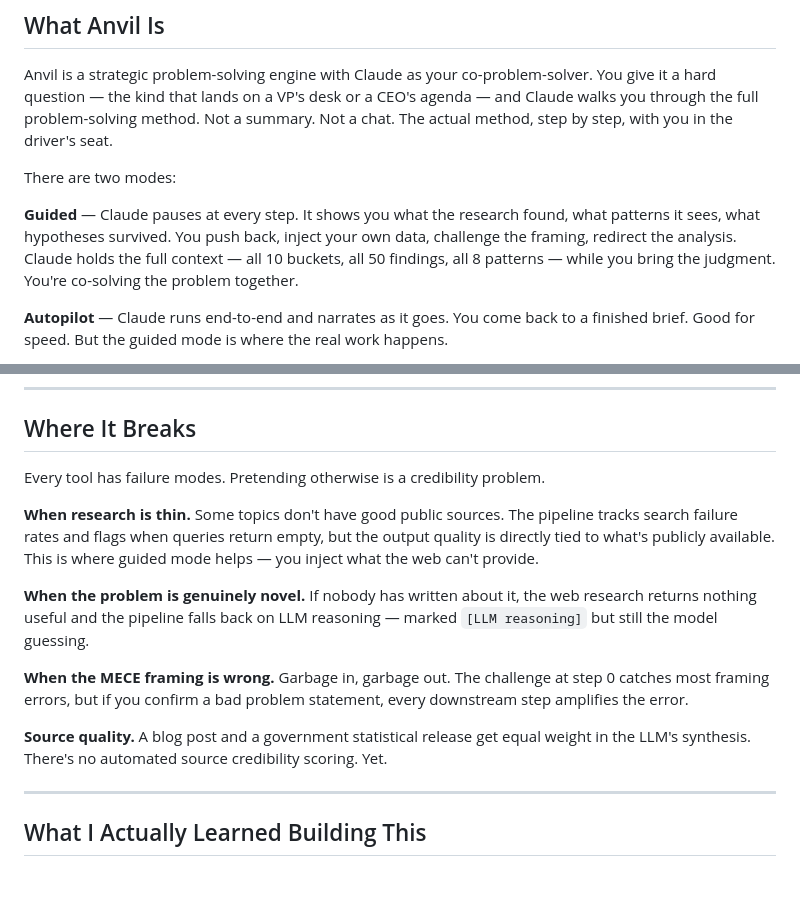
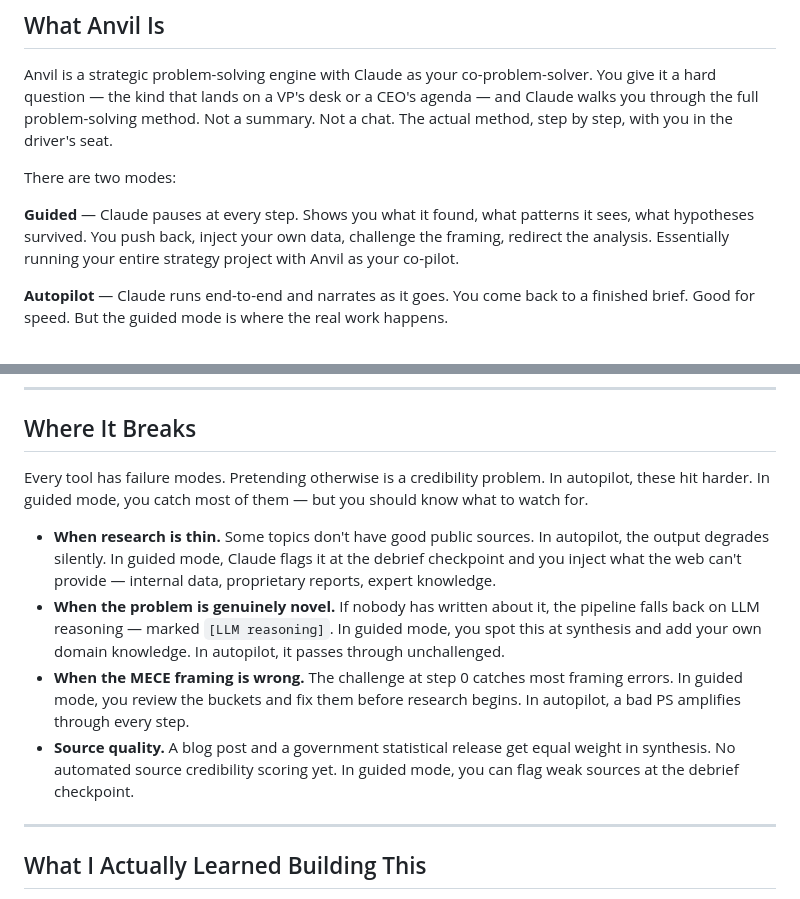
Before and after one commit to parthreddyprojects/anvil, a Markdown page: substack_article.md, 2 parts joined by grey strips. GitHub-like rendering.

Commit message:
Update Where It Breaks with guided vs autopilot contrast

```diff
--- a/substack_article.md
+++ b/substack_article.md
@@ -33,7 +33,7 @@ Anvil is a strategic problem-solving engine with Claude as your co-problem-solve
 
 There are two modes:
 
-**Guided** — Claude pauses at every step. It shows you what the research found, what patterns it sees, what hypotheses survived. You push back, inject your own data, challenge the framing, redirect the analysis. Claude holds the full context — all 10 buckets, all 50 findings, all 8 patterns — while you bring the judgment. You're co-solving the problem together.
+**Guided** — Claude pauses at every step. Shows you what it found, what patterns it sees, what hypotheses survived. You push back, inject your own data, challenge the framing, redirect the analysis. Essentially running your entire strategy project with Anvil as your co-pilot.
 
 **Autopilot** — Claude runs end-to-end and narrates as it goes. You come back to a finished brief. Good for speed. But the guided mode is where the real work happens.
 
@@ -210,15 +210,12 @@ That last line is important. The document tells you what it doesn't know. It tel
 
 ## Where It Breaks
 
-Every tool has failure modes. Pretending otherwise is a credibility problem.
+Every tool has failure modes. Pretending otherwise is a credibility problem. In autopilot, these hit harder. In guided mode, you catch most of them — but you should know what to watch for.
 
-**When research is thin.** Some topics don't have good public sources. The pipeline tracks search failure rates and flags when queries return empty, but the output quality is directly tied to what's publicly available. This is where guided mode helps — you inject what the web can't provide.
-
-**When the problem is genuinely novel.** If nobody has written about it, the web research returns nothing useful and the pipeline falls back on LLM reasoning — marked `[LLM reasoning]` but still the model guessing.
-
-**When the MECE framing is wrong.** Garbage in, garbage out. The challenge at step 0 catches most framing errors, but if you confirm a bad problem statement, every downstream step amplifies the error.
-
-**Source quality.** A blog post and a government statistical release get equal weight in the LLM's synthesis. There's no automated source credibility scoring. Yet.
+- **When research is thin.** Some topics don't have good public sources. In autopilot, the output degrades silently. In guided mode, Claude flags it at the debrief checkpoint and you inject what the web can't provide — internal data, proprietary reports, expert knowledge.
+- **When the problem is genuinely novel.** If nobody has written about it, the pipeline falls back on LLM reasoning — marked `[LLM reasoning]`. In guided mode, you spot this at synthesis and add your own domain knowledge. In autopilot, it passes through unchallenged.
+- **When the MECE framing is wrong.** The challenge at step 0 catches most framing errors. In guided mode, you review the buckets and fix them before research begins. In autopilot, a bad PS amplifies through every step.
+- **Source quality.** A blog post and a government statistical release get equal weight in synthesis. No automated source credibility scoring yet. In guided mode, you can flag weak sources at the debrief checkpoint.
 
 ---
 
```
